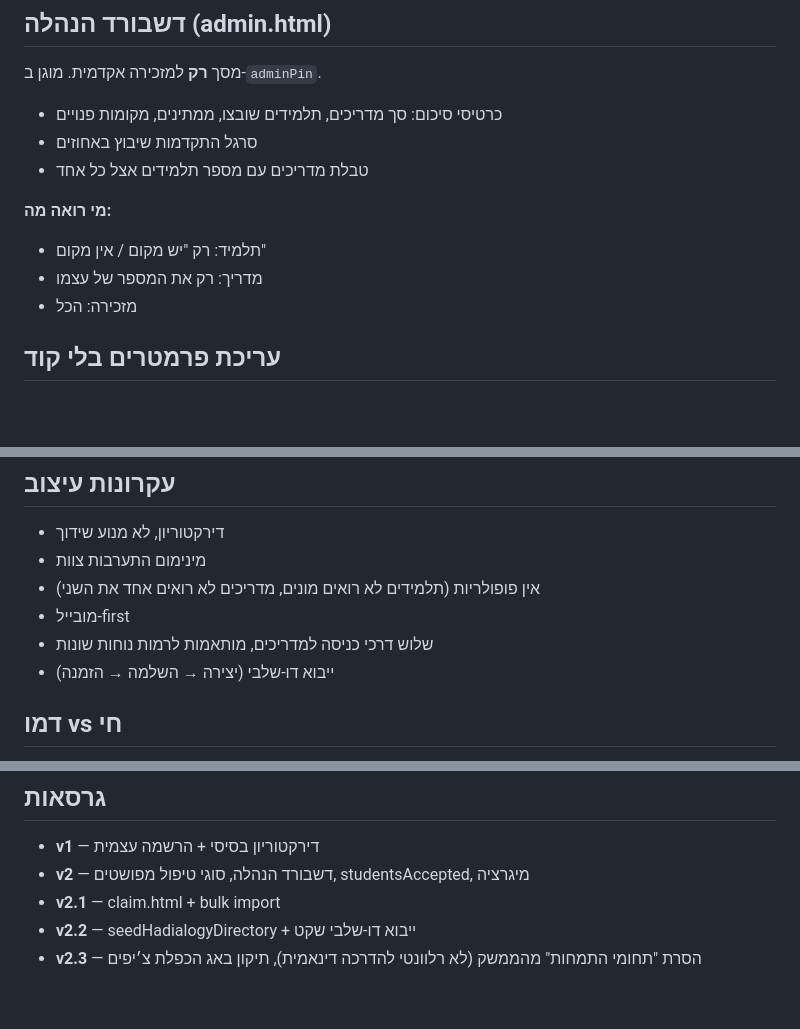
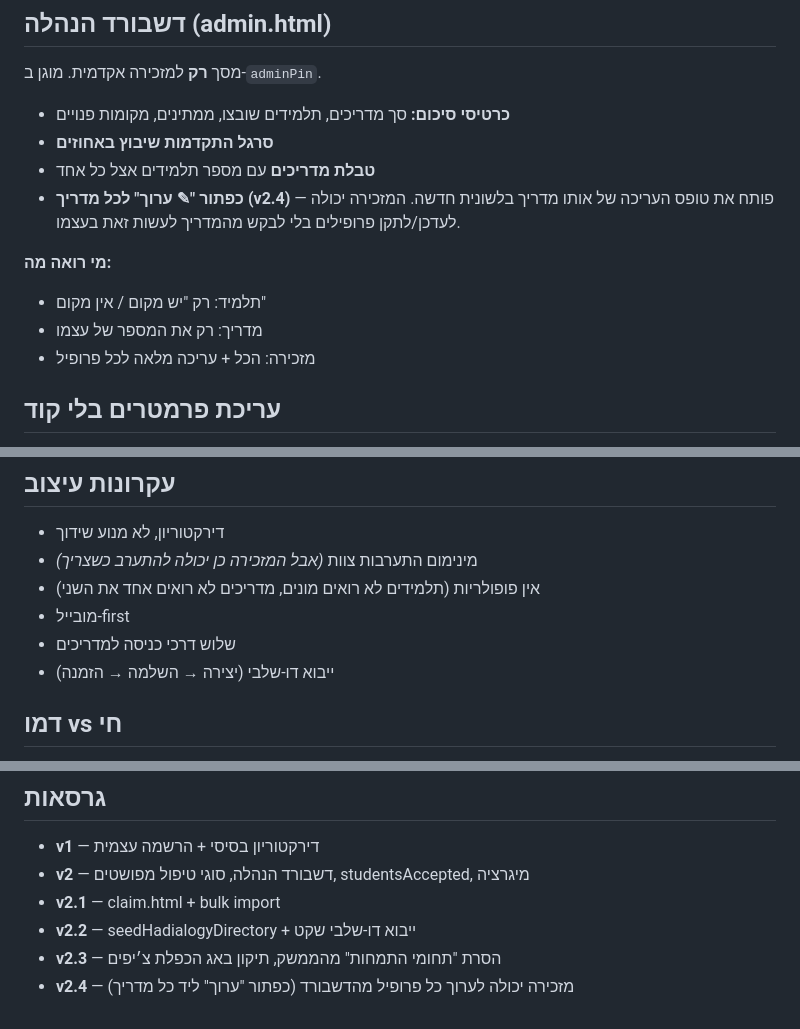
Before and after one commit to noamlow-commits/supervisor-match, a Markdown page: README.md, 3 parts joined by grey strips. Rendered like a GitHub page; blank space fills up the shorter version.

Commit message:
README v2.4: admin edit access for any profile

```diff
--- a/README.md
+++ b/README.md
@@ -103,14 +103,15 @@ Settings → `appBaseUrl` → `https://noamlow-commits.github.io/supervisor-matc
 ## דשבורד הנהלה (admin.html)
 
 מסך **רק** למזכירה אקדמית. מוגן ב-`adminPin`.
-- כרטיסי סיכום: סך מדריכים, תלמידים שובצו, ממתינים, מקומות פנויים
-- סרגל התקדמות שיבוץ באחוזים
-- טבלת מדריכים עם מספר תלמידים אצל כל אחד
+- **כרטיסי סיכום:** סך מדריכים, תלמידים שובצו, ממתינים, מקומות פנויים
+- **סרגל התקדמות שיבוץ באחוזים**
+- **טבלת מדריכים** עם מספר תלמידים אצל כל אחד
+- **כפתור "✎ ערוך" לכל מדריך (v2.4)** — פותח את טופס העריכה של אותו מדריך בלשונית חדשה. המזכירה יכולה לעדכן/לתקן פרופילים בלי לבקש מהמדריך לעשות זאת בעצמו.
 
 **מי רואה מה:**
 - תלמיד: רק "יש מקום / אין מקום"
 - מדריך: רק את המספר של עצמו
-- מזכירה: הכל
+- מזכירה: הכל + עריכה מלאה לכל פרופיל
 
 ## עריכת פרמטרים בלי קוד
 טאב Parameters ב-Sheet — `שדה | אפשרות`. שינויים נכנסים בריענון.
@@ -144,10 +145,10 @@ HTML/CSS/JS סטטי + Google Apps Script + Google Sheets + GitHub Pages.
 
 ## עקרונות עיצוב
 - דירקטוריון, לא מנוע שידוך
-- מינימום התערבות צוות
+- מינימום התערבות צוות *(אבל המזכירה כן יכולה להתערב כשצריך)*
 - אין פופולריות (תלמידים לא רואים מונים, מדריכים לא רואים אחד את השני)
 - מובייל-first
-- שלוש דרכי כניסה למדריכים, מותאמות לרמות נוחות שונות
+- שלוש דרכי כניסה למדריכים
 - ייבוא דו-שלבי (יצירה → השלמה → הזמנה)
 
 ## דמו vs חי
@@ -159,4 +160,5 @@ HTML/CSS/JS סטטי + Google Apps Script + Google Sheets + GitHub Pages.
 - **v2** — דשבורד הנהלה, סוגי טיפול מפושטים, studentsAccepted, מיגרציה
 - **v2.1** — claim.html + bulk import
 - **v2.2** — seedHadialogyDirectory + ייבוא דו-שלבי שקט
-- **v2.3** — הסרת "תחומי התמחות" מהממשק (לא רלוונטי להדרכה דינאמית), תיקון באג הכפלת צ׳יפים
+- **v2.3** — הסרת "תחומי התמחות" מהממשק, תיקון באג הכפלת צ׳יפים
+- **v2.4** — מזכירה יכולה לערוך כל פרופיל מהדשבורד (כפתור "ערוך" ליד כל מדריך)
```
Also changed, not shown: other parts of README.md (+2 -2 lines).
